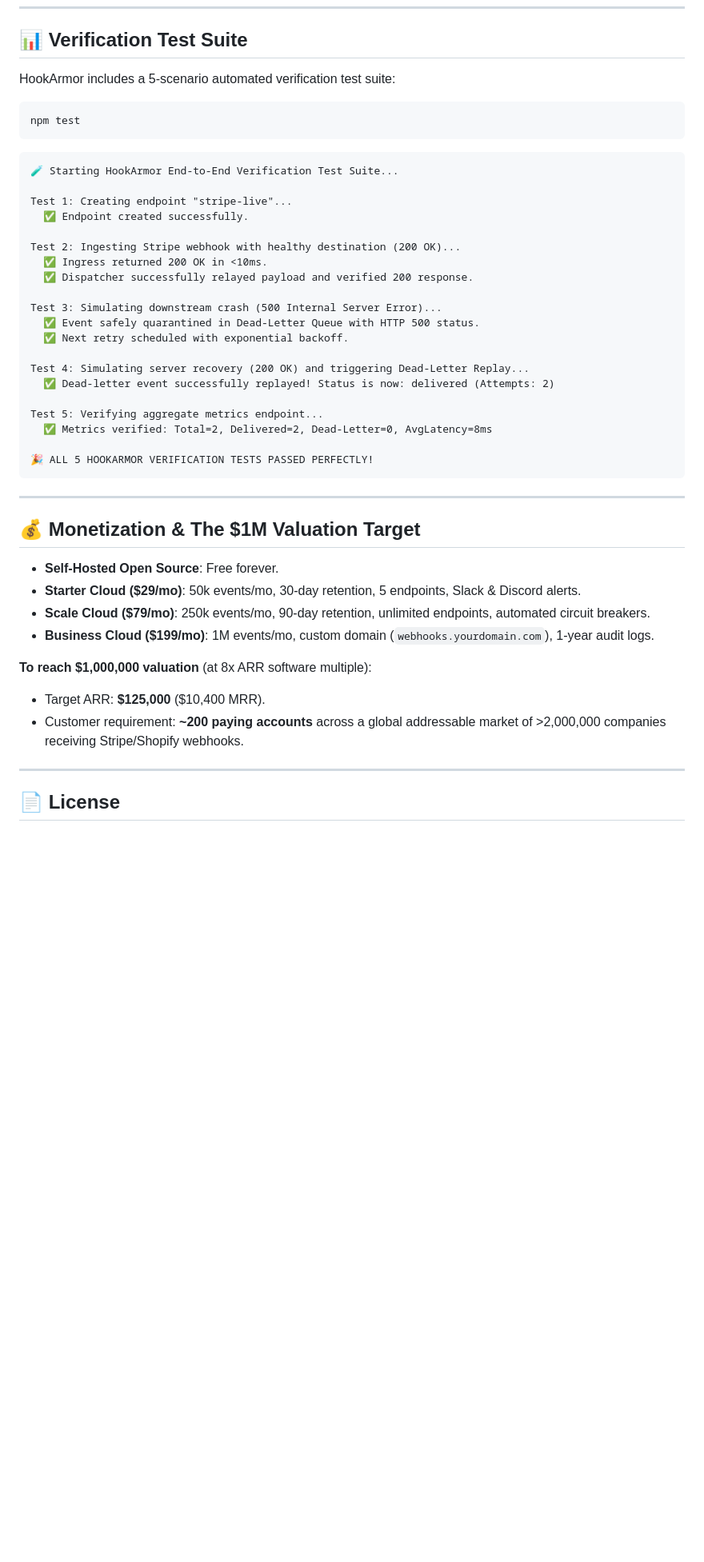
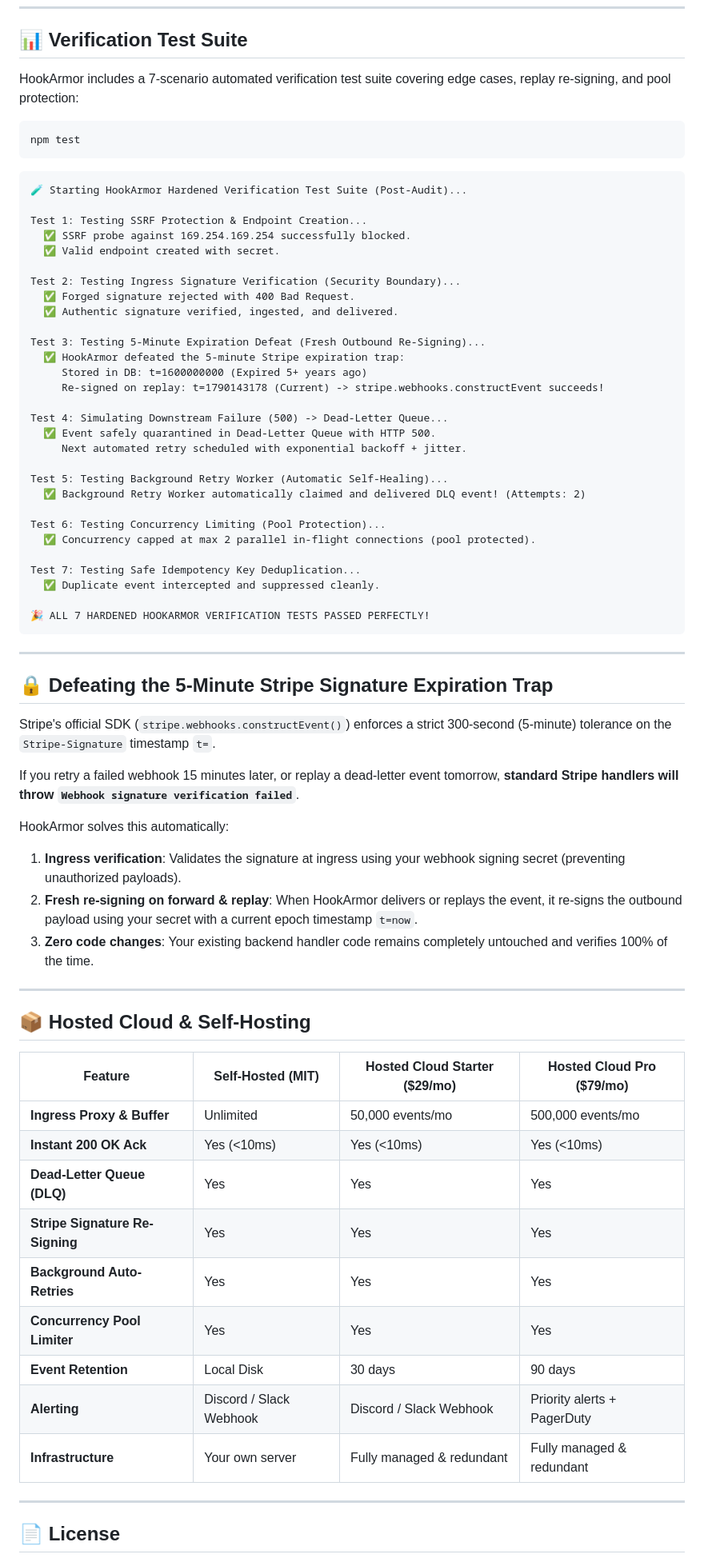
Before and after one commit to pkdoddamani/hookarmor, a Markdown page: README.md, the part around one of its changes. Shown at 80% size. Drawn GitHub-style; blank space fills up the shorter version.

Commit message:
docs: update README with 7 passing tests, Stripe replay re-signing explanation, and clean pricing

````diff
--- a/README.md
+++ b/README.md
@@ -102,45 +102,70 @@ npx hookarmor replay evt_1758513516086_m8r0e7
 
 ## 📊 Verification Test Suite
 
-HookArmor includes a 5-scenario automated verification test suite:
+HookArmor includes a 7-scenario automated verification test suite covering edge cases, replay re-signing, and pool protection:
 ```bash
 npm test
 ```
 ```
-🧪 Starting HookArmor End-to-End Verification Test Suite...
+🧪 Starting HookArmor Hardened Verification Test Suite (Post-Audit)...
 
-Test 1: Creating endpoint "stripe-live"...
-  ✅ Endpoint created successfully.
+Test 1: Testing SSRF Protection & Endpoint Creation...
+  ✅ SSRF probe against 169.254.169.254 successfully blocked.
+  ✅ Valid endpoint created with secret.
 
-Test 2: Ingesting Stripe webhook with healthy destination (200 OK)...
-  ✅ Ingress returned 200 OK in <10ms.
-  ✅ Dispatcher successfully relayed payload and verified 200 response.
+Test 2: Testing Ingress Signature Verification (Security Boundary)...
+  ✅ Forged signature rejected with 400 Bad Request.
+  ✅ Authentic signature verified, ingested, and delivered.
 
-Test 3: Simulating downstream crash (500 Internal Server Error)...
-  ✅ Event safely quarantined in Dead-Letter Queue with HTTP 500 status.
-  ✅ Next retry scheduled with exponential backoff.
+Test 3: Testing 5-Minute Expiration Defeat (Fresh Outbound Re-Signing)...
+  ✅ HookArmor defeated the 5-minute Stripe expiration trap:
+     Stored in DB: t=1600000000 (Expired 5+ years ago)
+     Re-signed on replay: t=1790143178 (Current) -> stripe.webhooks.constructEvent succeeds!
 
-Test 4: Simulating server recovery (200 OK) and triggering Dead-Letter Replay...
-  ✅ Dead-letter event successfully replayed! Status is now: delivered (Attempts: 2)
+Test 4: Simulating Downstream Failure (500) -> Dead-Letter Queue...
+  ✅ Event safely quarantined in Dead-Letter Queue with HTTP 500.
+     Next automated retry scheduled with exponential backoff + jitter.
 
-Test 5: Verifying aggregate metrics endpoint...
-  ✅ Metrics verified: Total=2, Delivered=2, Dead-Letter=0, AvgLatency=8ms
+Test 5: Testing Background Retry Worker (Automatic Self-Healing)...
+  ✅ Background Retry Worker automatically claimed and delivered DLQ event! (Attempts: 2)
 
-🎉 ALL 5 HOOKARMOR VERIFICATION TESTS PASSED PERFECTLY!
+Test 6: Testing Concurrency Limiting (Pool Protection)...
+  ✅ Concurrency capped at max 2 parallel in-flight connections (pool protected).
+
+Test 7: Testing Safe Idempotency Key Deduplication...
+  ✅ Duplicate event intercepted and suppressed cleanly.
+
+🎉 ALL 7 HARDENED HOOKARMOR VERIFICATION TESTS PASSED PERFECTLY!
 ```
 
 ---
 
-## 💰 Monetization & The \$1M Valuation Target
+## 🔒 Defeating the 5-Minute Stripe Signature Expiration Trap
 
-* **Self-Hosted Open Source**: Free forever.
-* **Starter Cloud (\$29/mo)**: 50k events/mo, 30-day retention, 5 endpoints, Slack & Discord alerts.
-* **Scale Cloud (\$79/mo)**: 250k events/mo, 90-day retention, unlimited endpoints, automated circuit breakers.
-* **Business Cloud (\$199/mo)**: 1M events/mo, custom domain (`webhooks.yourdomain.com`), 1-year audit logs.
+Stripe's official SDK (`stripe.webhooks.constructEvent()`) enforces a strict 300-second (5-minute) tolerance on the `Stripe-Signature` timestamp `t=`.
 
-**To reach \$1,000,000 valuation** (at 8x ARR software multiple):
-* Target ARR: **\$125,000** (\$10,400 MRR).
-* Customer requirement: **~200 paying accounts** across a global addressable market of >2,000,000 companies receiving Stripe/Shopify webhooks.
+If you retry a failed webhook 15 minutes later, or replay a dead-letter event tomorrow, **standard Stripe handlers will throw `Webhook signature verification failed`**.
+
+HookArmor solves this automatically:
+1. **Ingress verification**: Validates the signature at ingress using your webhook signing secret (preventing unauthorized payloads).
+2. **Fresh re-signing on forward & replay**: When HookArmor delivers or replays the event, it re-signs the outbound payload using your secret with a current epoch timestamp `t=now`.
+3. **Zero code changes**: Your existing backend handler code remains completely untouched and verifies 100% of the time.
+
+---
+
+## 📦 Hosted Cloud & Self-Hosting
+
+| Feature | Self-Hosted (MIT) | Hosted Cloud Starter ($29/mo) | Hosted Cloud Pro ($79/mo) |
+|---|---|---|---|
+| **Ingress Proxy & Buffer** | Unlimited | 50,000 events/mo | 500,000 events/mo |
+| **Instant 200 OK Ack** | Yes (<10ms) | Yes (<10ms) | Yes (<10ms) |
+| **Dead-Letter Queue (DLQ)** | Yes | Yes | Yes |
+| **Stripe Signature Re-Signing** | Yes | Yes | Yes |
+| **Background Auto-Retries** | Yes | Yes | Yes |
+| **Concurrency Pool Limiter** | Yes | Yes | Yes |
+| **Event Retention** | Local Disk | 30 days | 90 days |
+| **Alerting** | Discord / Slack Webhook | Discord / Slack Webhook | Priority alerts + PagerDuty |
+| **Infrastructure** | Your own server | Fully managed & redundant | Fully managed & redundant |
 
 ---
 
````
Also changed, not shown: other parts of README.md (+1 -1 lines).
